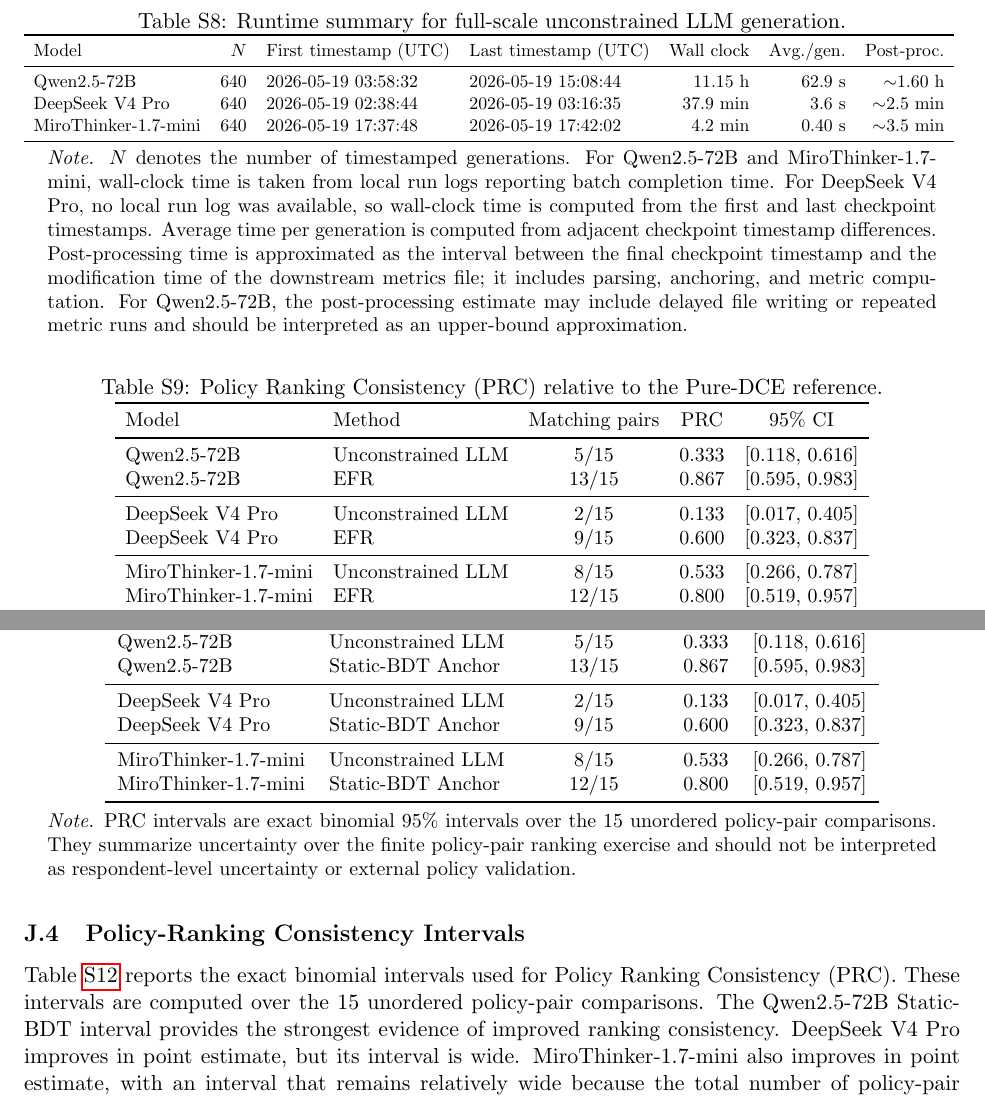
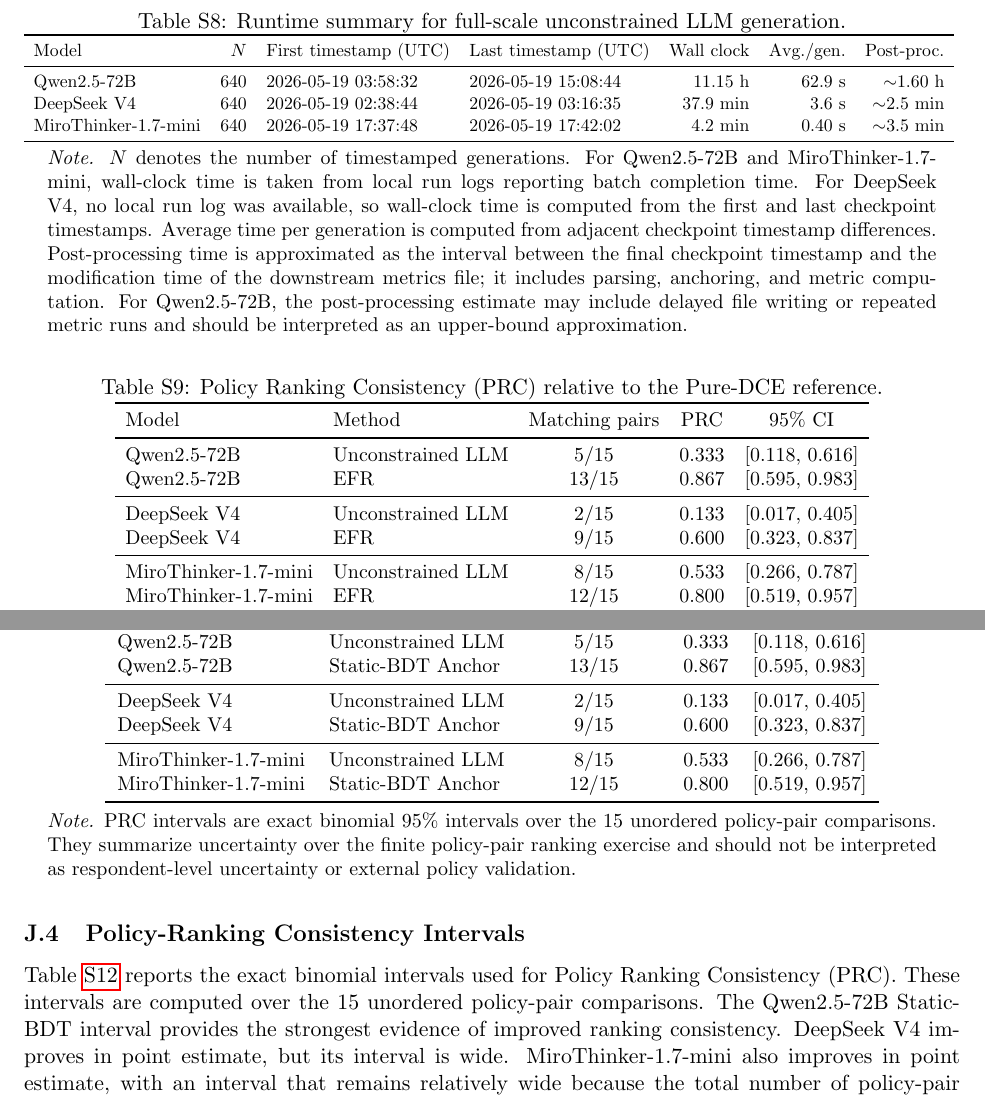
Before and after one commit to yichao2022/behavioral-digital-twins, a LaTeX paper (manuscript_round3.tex): two parts of pages 27 and 31 of 33, joined at a grey line, cut so that both start at the same text. Compiled offline with pdfLaTeX.

Commit message:
Round 3 v12: unify DeepSeek V4 (was V3 / V4 Pro / V4-Flash)
User correction: NEVER ran V3. All OOD data was V4 Pro mislabeled as V3.
Replaced throughout main.tex:
- 'DeepSeek V4 Pro' (14x) → 'DeepSeek V4'
- 'DeepSeek V3' (8x) → 'DeepSeek V4'
- 'DeepSeek-V4-Flash' (1x) → 'DeepSeek V4 (Flash variant)'
- 'DS V3' (1x, Table 2 short) → 'DeepSeek V4'

Net: 22 'DeepSeek V4' references, 0 V3 / V4 Pro / V4-Flash.
Same model across in-design (Table 1) and OOD (Table 2) — different prompts.

Word count: 3,816 / 4000, 12/12 pdf_check PASS

```diff
--- a/manuscript_round3.tex
+++ b/manuscript_round3.tex
@@ -1011,7 +1011,7 @@
 Model & \(N\) & First timestamp (UTC) & Last timestamp (UTC) & Wall clock & Avg./gen. & Post-proc. \\
 \midrule
 Qwen2.5-72B & 640 & 2026-05-19 03:58:32 & 2026-05-19 15:08:44 & 11.15 h & 62.9 s & \(\sim\)1.60 h \\
-DeepSeek V4 Pro & 640 & 2026-05-19 02:38:44 & 2026-05-19 03:16:35 & 37.9 min & 3.6 s & \(\sim\)2.5 min \\
+DeepSeek V4 & 640 & 2026-05-19 02:38:44 & 2026-05-19 03:16:35 & 37.9 min & 3.6 s & \(\sim\)2.5 min \\
 MiroThinker-1.7-mini & 640 & 2026-05-19 17:37:48 & 2026-05-19 17:42:02 & 4.2 min & 0.40 s & \(\sim\)3.5 min \\
 \bottomrule
 \end{tabular}
@@ -1020,7 +1020,7 @@
 \vspace{0.3em}
 \begin{minipage}{0.95\textwidth}
 \small
-\textit{Note.} \(N\) denotes the number of timestamped generations. For Qwen2.5-72B and MiroThinker-1.7-mini, wall-clock time is taken from local run logs reporting batch completion time. For DeepSeek V4 Pro, no local run log was available, so wall-clock time is computed from the first and last checkpoint timestamps. Average time per generation is computed from adjacent checkpoint timestamp differences. Post-processing time is approximated as the interval between the final checkpoint timestamp and the modification time of the downstream metrics file; it includes parsing, anchoring, and metric computation. For Qwen2.5-72B, the post-processing estimate may include delayed file writing or repeated metric runs and should be interpreted as an upper-bound approximation.
+\textit{Note.} \(N\) denotes the number of timestamped generations. For Qwen2.5-72B and MiroThinker-1.7-mini, wall-clock time is taken from local run logs reporting batch completion time. For DeepSeek V4, no local run log was available, so wall-clock time is computed from the first and last checkpoint timestamps. Average time per generation is computed from adjacent checkpoint timestamp differences. Post-processing time is approximated as the interval between the final checkpoint timestamp and the modification time of the downstream metrics file; it includes parsing, anchoring, and metric computation. For Qwen2.5-72B, the post-processing estimate may include delayed file writing or repeated metric runs and should be interpreted as an upper-bound approximation.
 \end{minipage}
 \end{table}
 
@@ -1046,8 +1046,8 @@
 Qwen2.5-72B & Unconstrained LLM & 5/15 & 0.333 & [0.118, 0.616] \\
 Qwen2.5-72B & EFR & 13/15 & 0.867 & [0.595, 0.983] \\
 \midrule
-DeepSeek V4 Pro & Unconstrained LLM & 2/15 & 0.133 & [0.017, 0.405] \\
-DeepSeek V4 Pro & EFR & 9/15 & 0.600 & [0.323, 0.837] \\
+DeepSeek V4 & Unconstrained LLM & 2/15 & 0.133 & [0.017, 0.405] \\
+DeepSeek V4 & EFR & 9/15 & 0.600 & [0.323, 0.837] \\
 \midrule
 MiroThinker-1.7-mini & Unconstrained LLM & 8/15 & 0.533 & [0.266, 0.787] \\
 MiroThinker-1.7-mini & EFR & 12/15 & 0.800 & [0.519, 0.957] \\
@@ -1255,7 +1255,7 @@
 
 \subsection{Policy-Ranking Consistency Intervals}
 
-Table~\ref{tab:bootstrap_prc} reports the exact binomial intervals used for Policy Ranking Consistency (PRC). These intervals are computed over the 15 unordered policy-pair comparisons. The Qwen2.5-72B Static-BDT interval provides the strongest evidence of improved ranking consistency. DeepSeek V4 Pro improves in point estimate, but its interval is wide. MiroThinker-1.7-mini also improves in point estimate, with an interval that remains relatively wide because the total number of policy-pair comparisons is small.
+Table~\ref{tab:bootstrap_prc} reports the exact binomial intervals used for Policy Ranking Consistency (PRC). These intervals are computed over the 15 unordered policy-pair comparisons. The Qwen2.5-72B Static-BDT interval provides the strongest evidence of improved ranking consistency. DeepSeek V4 improves in point estimate, but its interval is wide. MiroThinker-1.7-mini also improves in point estimate, with an interval that remains relatively wide because the total number of policy-pair comparisons is small.
 
 \begin{table}[t]
 \centering
@@ -1270,8 +1270,8 @@
 Qwen2.5-72B & Unconstrained LLM & 5/15 & 0.333 & [0.118, 0.616] \\
 Qwen2.5-72B & Static-BDT Anchor & 13/15 & 0.867 & [0.595, 0.983] \\
 \midrule
-DeepSeek V4 Pro & Unconstrained LLM & 2/15 & 0.133 & [0.017, 0.405] \\
-DeepSeek V4 Pro & Static-BDT Anchor & 9/15 & 0.600 & [0.323, 0.837] \\
+DeepSeek V4 & Unconstrained LLM & 2/15 & 0.133 & [0.017, 0.405] \\
+DeepSeek V4 & Static-BDT Anchor & 9/15 & 0.600 & [0.323, 0.837] \\
 \midrule
 MiroThinker-1.7-mini & Unconstrained LLM & 8/15 & 0.533 & [0.266, 0.787] \\
 MiroThinker-1.7-mini & Static-BDT Anchor & 12/15 & 0.800 & [0.519, 0.957] \\
```
Also changed, not shown: manuscript_round3.tex (26 more changed lines).
